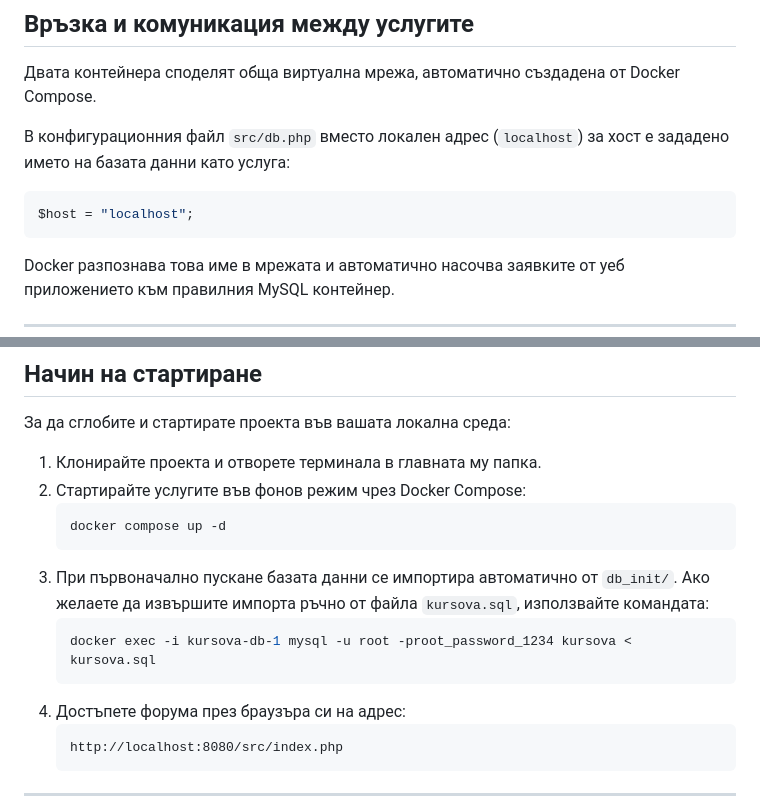
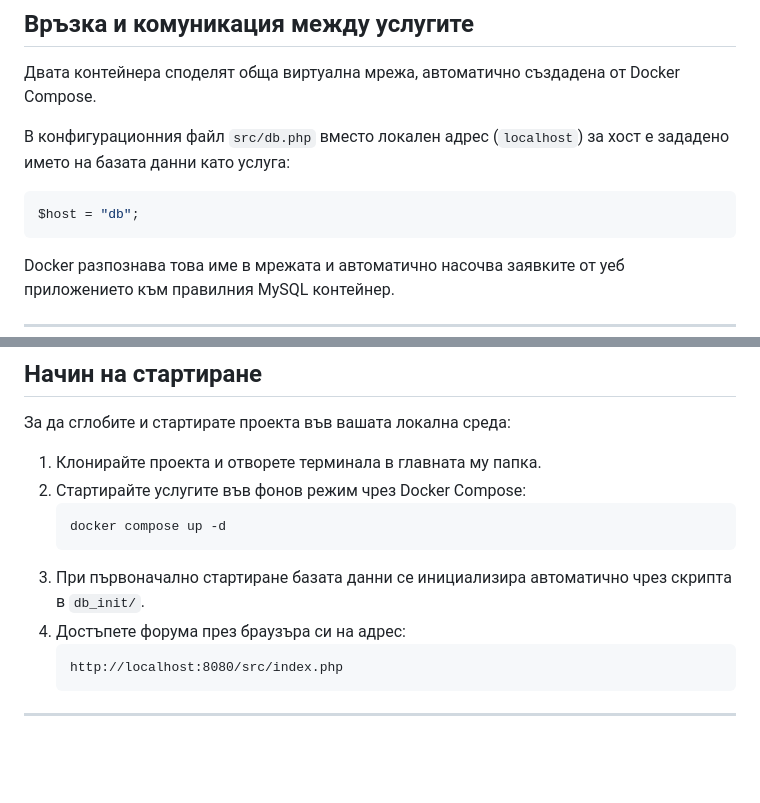
Before and after one commit to Vxia45/kursova, a Markdown page: README.md, 2 parts joined by grey strips. Drawn GitHub-style; blank space fills up the shorter version.

Commit message:
Modify database host in README and update import steps
Updated database host configuration and initialization instructions.

````diff
--- a/README.md
+++ b/README.md
@@ -37,7 +37,7 @@
 
 В конфигурационния файл `src/db.php` вместо локален адрес (`localhost`) за хост е зададено името на базата данни като услуга:
 ```php
-$host = "localhost";
+$host = "db";
 ```
 Docker разпознава това име в мрежата и автоматично насочва заявките от уеб приложението към правилния MySQL контейнер.
 
@@ -52,10 +52,7 @@ Docker разпознава това име в мрежата и автомат
    ```bash
    docker compose up -d
    ```
-3. При първоначално пускане базата данни се импортира автоматично от `db_init/`. Ако желаете да извършите импорта ръчно от файла `kursova.sql`, използвайте командата:
-   ```bash
-   docker exec -i kursova-db-1 mysql -u root -proot_password_1234 kursova < kursova.sql
-   ```
+3. При първоначално стартиране базата данни се инициализира автоматично чрез скрипта в `db_init/`.
 4. Достъпете форума през браузъра си на адрес:
    ```text
    http://localhost:8080/src/index.php
````
